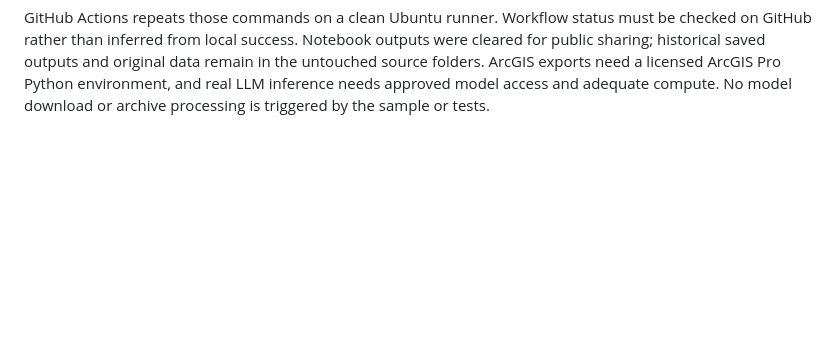
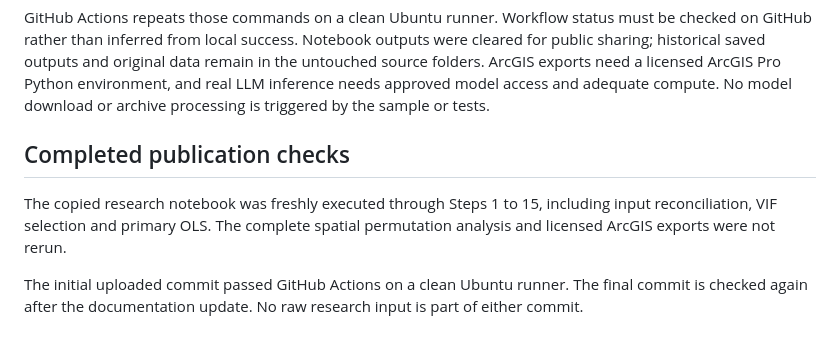
Before and after one commit to Vinay-Vikkranth/homelessness-spatial-modeling, a Markdown page: docs/VERIFICATION.md, the part around the change. GitHub-like rendering; blank space fills up the shorter version.

````diff
--- a/docs/VERIFICATION.md
+++ b/docs/VERIFICATION.md
@@ -12,3 +12,9 @@ python -m unittest discover -s tests -v
 ```
 
 GitHub Actions repeats those commands on a clean Ubuntu runner. Workflow status must be checked on GitHub rather than inferred from local success. Notebook outputs were cleared for public sharing; historical saved outputs and original data remain in the untouched source folders. ArcGIS exports need a licensed ArcGIS Pro Python environment, and real LLM inference needs approved model access and adequate compute. No model download or archive processing is triggered by the sample or tests.
+
+## Completed publication checks
+
+The copied research notebook was freshly executed through Steps 1 to 15, including input reconciliation, VIF selection and primary OLS. The complete spatial permutation analysis and licensed ArcGIS exports were not rerun.
+
+The initial uploaded commit passed GitHub Actions on a clean Ubuntu runner. The final commit is checked again after the documentation update. No raw research input is part of either commit.
````
Also changed, not shown: README.md (+8 -0 lines), docs/assets/research-results.png (added), 2 other files.
